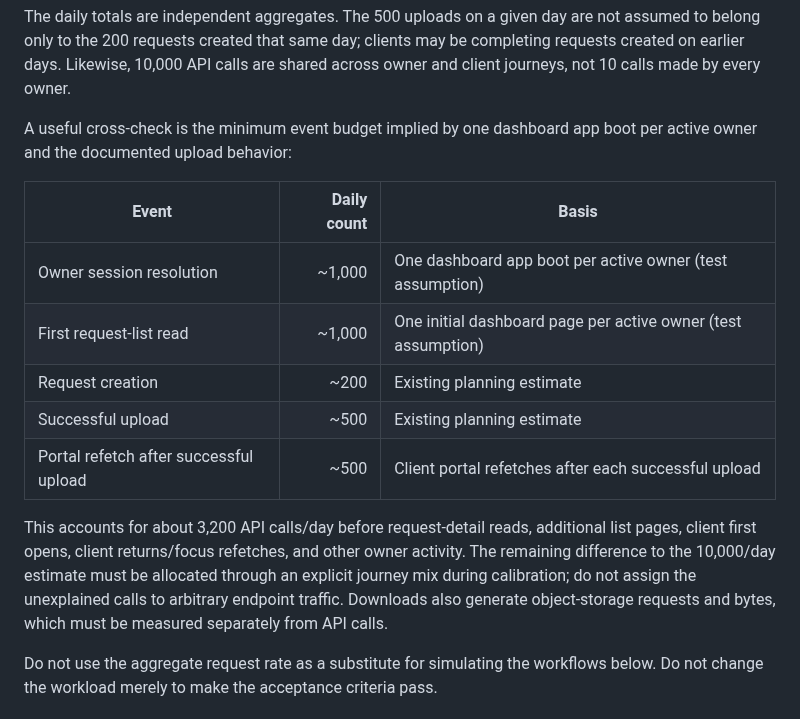
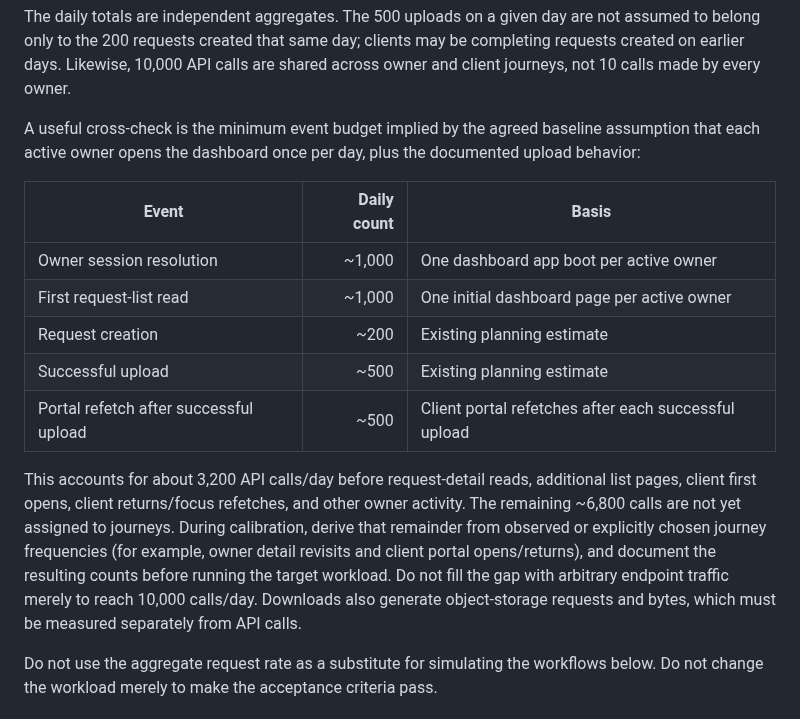
Before and after one commit to saeedhosan/sendocs, a Markdown page: docs/scalability/01_1K_DAU.md, the part around the change. Rendered like a GitHub page.

Commit message:
docs: confirm daily owner dashboard journey assumption

```diff
--- a/docs/scalability/01_1K_DAU.md
+++ b/docs/scalability/01_1K_DAU.md
@@ -36,17 +36,17 @@ These are the current planning estimates from [design.md](../design.md). They ar
 
 The daily totals are independent aggregates. The 500 uploads on a given day are not assumed to belong only to the 200 requests created that same day; clients may be completing requests created on earlier days. Likewise, 10,000 API calls are shared across owner and client journeys, not 10 calls made by every owner.
 
-A useful cross-check is the minimum event budget implied by one dashboard app boot per active owner and the documented upload behavior:
+A useful cross-check is the minimum event budget implied by the agreed baseline assumption that each active owner opens the dashboard once per day, plus the documented upload behavior:
 
 | Event | Daily count | Basis |
 |---|---:|---|
-| Owner session resolution | ~1,000 | One dashboard app boot per active owner (test assumption) |
-| First request-list read | ~1,000 | One initial dashboard page per active owner (test assumption) |
+| Owner session resolution | ~1,000 | One dashboard app boot per active owner |
+| First request-list read | ~1,000 | One initial dashboard page per active owner |
 | Request creation | ~200 | Existing planning estimate |
 | Successful upload | ~500 | Existing planning estimate |
 | Portal refetch after successful upload | ~500 | Client portal refetches after each successful upload |
 
-This accounts for about 3,200 API calls/day before request-detail reads, additional list pages, client first opens, client returns/focus refetches, and other owner activity. The remaining difference to the 10,000/day estimate must be allocated through an explicit journey mix during calibration; do not assign the unexplained calls to arbitrary endpoint traffic. Downloads also generate object-storage requests and bytes, which must be measured separately from API calls.
+This accounts for about 3,200 API calls/day before request-detail reads, additional list pages, client first opens, client returns/focus refetches, and other owner activity. The remaining ~6,800 calls are not yet assigned to journeys. During calibration, derive that remainder from observed or explicitly chosen journey frequencies (for example, owner detail revisits and client portal opens/returns), and document the resulting counts before running the target workload. Do not fill the gap with arbitrary endpoint traffic merely to reach 10,000 calls/day. Downloads also generate object-storage requests and bytes, which must be measured separately from API calls.
 
 Do not use the aggregate request rate as a substitute for simulating the workflows below. Do not change the workload merely to make the acceptance criteria pass.
 
```
